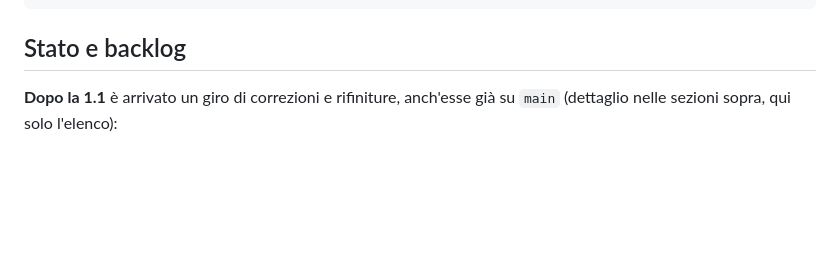
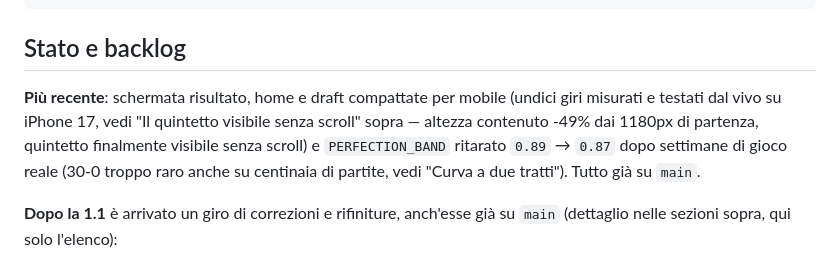
Before and after one commit to damneskjold/82-0-lega-a, a Markdown page: README.md, the part around the change. GitHub-like rendering; blank space fills up the shorter version.

Commit message:
README: sezione Stato e backlog aggiornata con il lavoro piu' recente
Mancava la compattazione mobile (11 giri) e il retune della difficolta'
a 0.87 - la sezione pensata apposta per rispondere "a che punto siamo"
non li menzionava.

Co-Authored-By: Claude Sonnet 5 <noreply@anthropic.com>
Claude-Session: https://claude.ai/code/session_01LKaS3BWsmmZnc8nygb4dcd

```diff
--- a/README.md
+++ b/README.md
@@ -1131,6 +1131,14 @@ cd scripts && python3 check_data_sanity.py       # check dati 1.1 parte C: bound
 
 ## Stato e backlog
 
+**Più recente**: schermata risultato, home e draft compattate per
+mobile (undici giri misurati e testati dal vivo su iPhone 17, vedi "Il
+quintetto visibile senza scroll" sopra — altezza contenuto -49% dai
+1180px di partenza, quintetto finalmente visibile senza scroll) e
+`PERFECTION_BAND` ritarato `0.89` → `0.87` dopo settimane di gioco
+reale (30-0 troppo raro anche su centinaia di partite, vedi "Curva a
+due tratti"). Tutto già su `main`.
+
 **Dopo la 1.1** è arrivato un giro di correzioni e rifiniture, anch'esse
 già su `main` (dettaglio nelle sezioni sopra, qui solo l'elenco):
 
```
